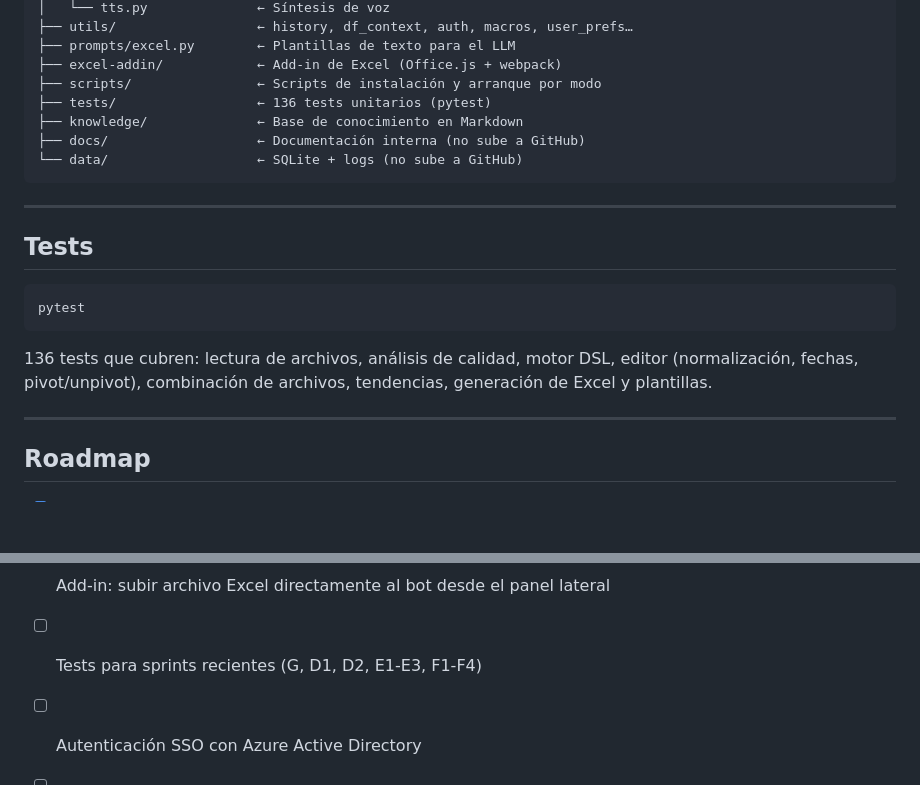
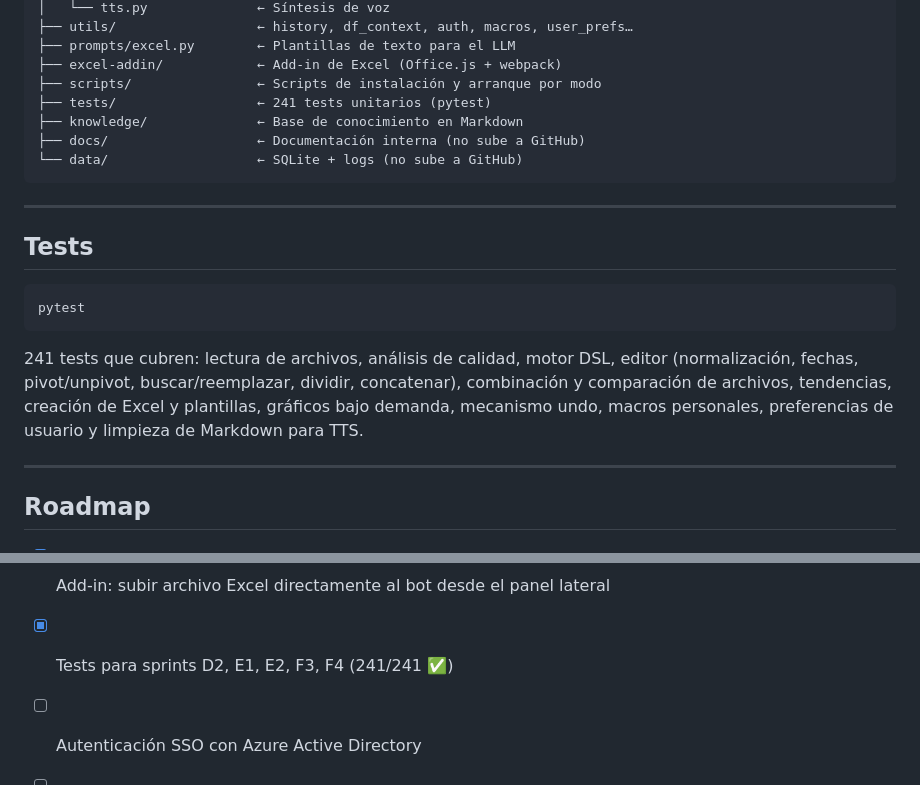
Before and after one commit to txape10/chatbot-telegram-excel, a Markdown page: README.md, 2 parts joined by grey strips. Drawn GitHub-style; blank space fills up the shorter version.

Commit message:
docs: actualizar contadores de tests y roadmap (241 tests)
- CLAUDE.md: 136 → 241 tests, añadir entrada de tests D2/E1/E2/F3/F4 y fix editor
- README.md: 136 → 241 tests, descripción ampliada de cobertura, roadmap corregido

Co-Authored-By: Claude Sonnet 4.6 <noreply@anthropic.com>

````diff
--- a/README.md
+++ b/README.md
@@ -207,7 +207,7 @@ Las operaciones destructivas piden confirmación. "Deshacer" restaura el estado
 ├── prompts/excel.py        ← Plantillas de texto para el LLM
 ├── excel-addin/            ← Add-in de Excel (Office.js + webpack)
 ├── scripts/                ← Scripts de instalación y arranque por modo
-├── tests/                  ← 136 tests unitarios (pytest)
+├── tests/                  ← 241 tests unitarios (pytest)
 ├── knowledge/              ← Base de conocimiento en Markdown
 ├── docs/                   ← Documentación interna (no sube a GitHub)
 └── data/                   ← SQLite + logs (no sube a GitHub)
@@ -221,7 +221,7 @@ Las operaciones destructivas piden confirmación. "Deshacer" restaura el estado
 pytest
 ```
 
-136 tests que cubren: lectura de archivos, análisis de calidad, motor DSL, editor (normalización, fechas, pivot/unpivot), combinación de archivos, tendencias, generación de Excel y plantillas.
+241 tests que cubren: lectura de archivos, análisis de calidad, motor DSL, editor (normalización, fechas, pivot/unpivot, buscar/reemplazar, dividir, concatenar), combinación y comparación de archivos, tendencias, creación de Excel y plantillas, gráficos bajo demanda, mecanismo undo, macros personales, preferencias de usuario y limpieza de Markdown para TTS.
 
 ---
 
@@ -249,7 +249,7 @@ pytest
 - [x] Mensajes de error descriptivos cuando el proveedor de IA falla (saturación, timeout, auth…)
 - [x] Add-in UI: barra de archivo activo (libro/hoja/rango en tiempo real) e historial colapsable
 - [ ] Add-in: subir archivo Excel directamente al bot desde el panel lateral
-- [ ] Tests para sprints recientes (G, D1, D2, E1-E3, F1-F4)
+- [x] Tests para sprints D2, E1, E2, F3, F4 (241/241 ✅)
 - [ ] Autenticación SSO con Azure Active Directory
 - [ ] Despliegue en servidor de empresa con Cloudflare Tunnel
 - [ ] Tablas dinámicas interactivas nativas (Windows + Excel en servidor)
````
Also changed, not shown: CLAUDE.md (+3 -1 lines).
